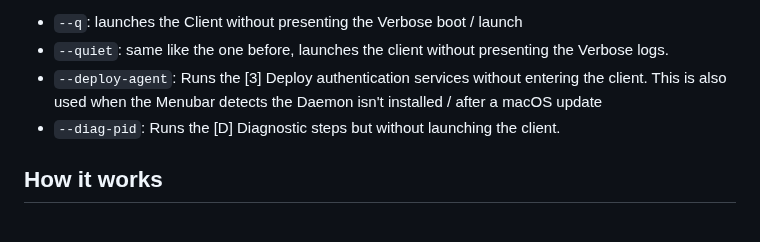
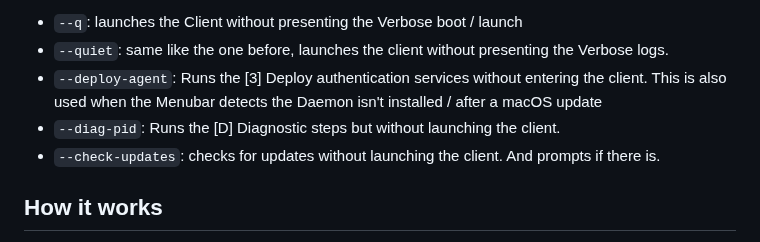
Before and after one commit to hackintosh-user/VFS5011-hackintosh, a Markdown page: README.md, the part around the change. Drawn GitHub-style.

Commit message:
include new --check-updates launch argument in README.md

````diff
--- a/README.md
+++ b/README.md
@@ -232,6 +232,7 @@ password automatically.
 * ```--quiet```: same like the one before, launches the client without presenting the Verbose logs.
 * ```--deploy-agent```: Runs the [3] Deploy authentication services without entering the client. This is also used when the Menubar detects the Daemon isn't installed / after a macOS update
 * ```--diag-pid```: Runs the [D] Diagnostic steps but without launching the client.
+* ```--check-updates```: checks for updates without launching the client. And prompts if there is.
 
 ## How it works
 
````
